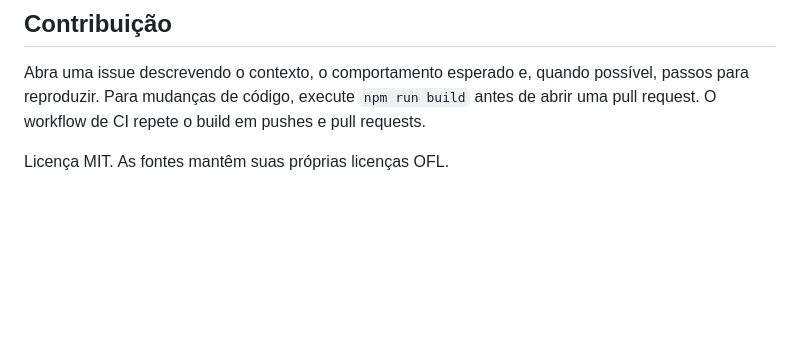
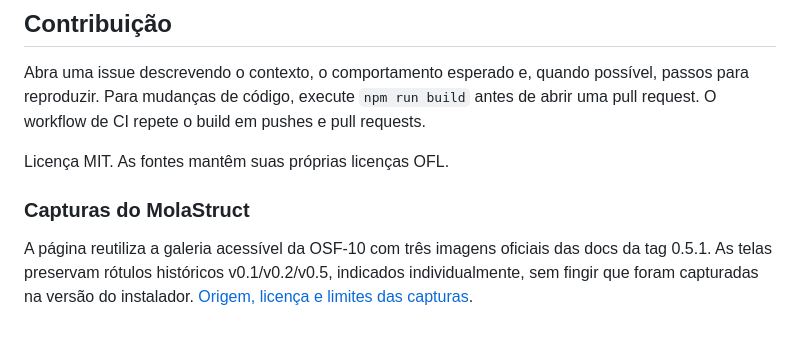
Before and after one commit to GustavoAzocar/openstruct-front, a Markdown page: README.md, the part around the change. Drawn GitHub-style; blank space fills up the shorter version.

Commit message:
feat: present official MolaStruct interface captures (OSF-09)

```diff
--- a/README.md
+++ b/README.md
@@ -283,3 +283,10 @@ O tema é persistido no navegador, com preferência clara na primeira visita. A
 Abra uma issue descrevendo o contexto, o comportamento esperado e, quando possível, passos para reproduzir. Para mudanças de código, execute `npm run build` antes de abrir uma pull request. O workflow de CI repete o build em pushes e pull requests.
 
 Licença MIT. As fontes mantêm suas próprias licenças OFL.
+
+### Capturas do MolaStruct
+
+A página reutiliza a galeria acessível da OSF-10 com três imagens oficiais das
+docs da tag 0.5.1. As telas preservam rótulos históricos v0.1/v0.2/v0.5, indicados
+individualmente, sem fingir que foram capturadas na versão do instalador.
+[Origem, licença e limites das capturas](docs/MOLASTRUCT-CAPTURAS.md).
```
Also changed, not shown: docs/MOLASTRUCT-CAPTURAS.md (added, +39 -0 lines), docs/molastruct-capturas.jpg (added), 7 other files.
